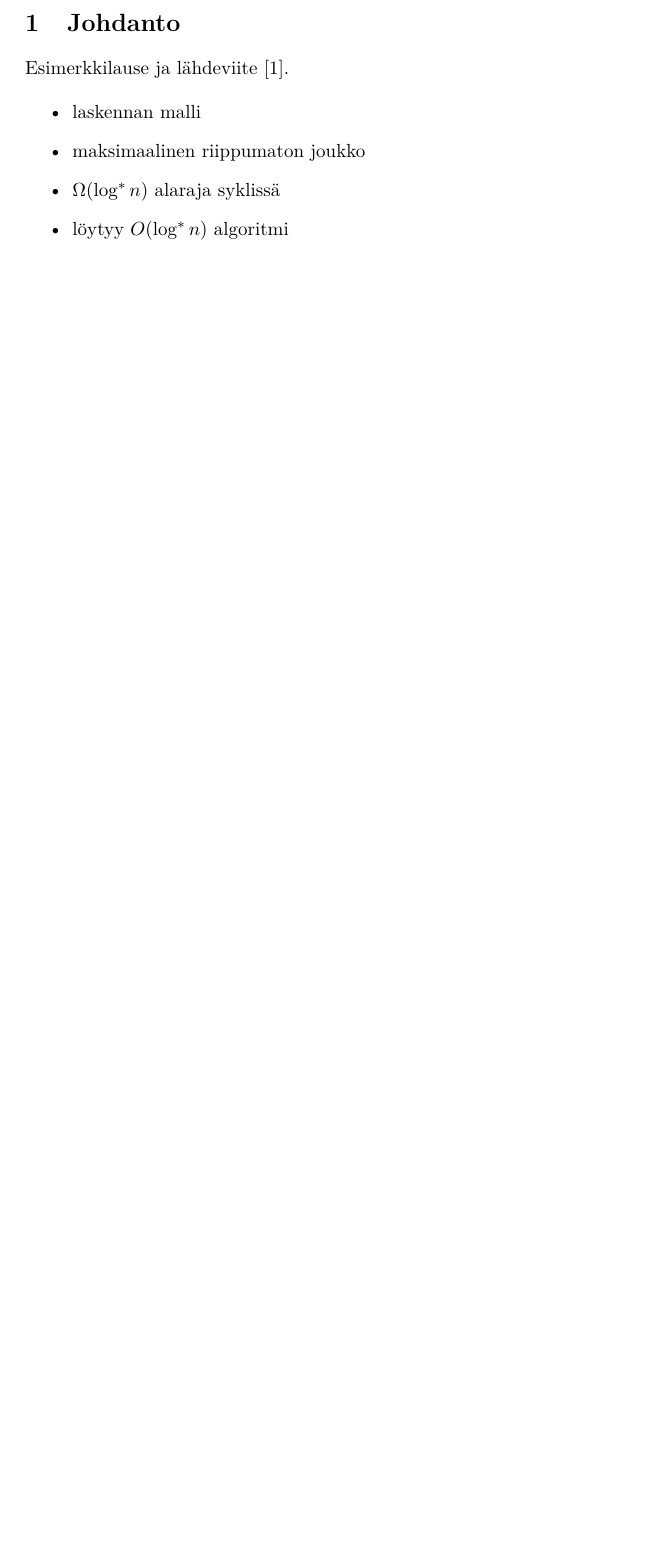
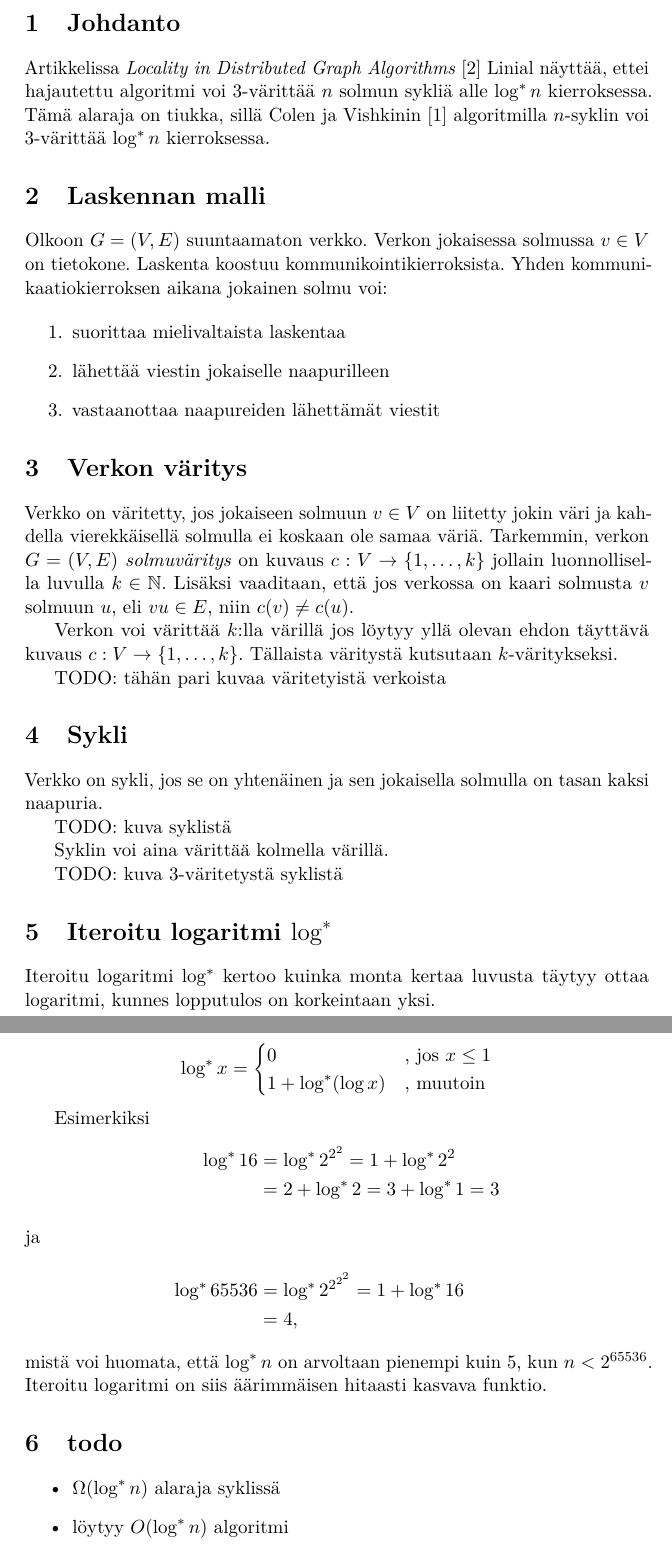
Before and after one commit to Fingerzam/tiki, a LaTeX document (referaatti.tex): part of page 4 of 4 before the commit and two parts of pages 4 and 5 of 5 after it, the two joined at a grey line, cut so that both start at the same text, the shorter picture padded with empty space. Compiled offline with pdfLaTeX.

Commit message:
Kirjoitettu määritelmiä

```diff
--- a/referaatti.tex
+++ b/referaatti.tex
@@ -62,6 +62,9 @@
 \theoremstyle{remark}
 \newtheorem*{huom}{Huomautus}
 
+\newcommand{\set}[1]{\left\{ #1 \right\}}
+\newcommand{\nat}{\mathbb{N}}
+
 
 % --- tktltiki2 options ---
 %
@@ -115,13 +118,83 @@
 
 \section{Johdanto}
 
-Esimerkkilause ja lähdeviite~\cite{linial92}.
+Artikkelissa \emph{Locality in Distributed Graph Algorithms}~\cite{linial92}
+Linial näyttää, ettei hajautettu algoritmi voi 3-värittää $n$ solmun sykliä
+alle ${\log^* n}$ kierroksessa. Tämä alaraja on tiukka, sillä Colen ja
+Vishkinin~\cite{colevishkin86} algoritmilla $n$-syklin voi 3-värittää ${\log^*
+n}$ kierroksessa.
+
+\section{Laskennan malli}
+
+Olkoon $G = (V,E)$ suuntaamaton verkko. Verkon jokaisessa solmussa $v \in V$ on
+tietokone. Laskenta koostuu kommunikointikierroksista. Yhden
+kommunikaatiokierroksen aikana jokainen solmu voi:
+
+\begin{enumerate}
+    \item suorittaa mielivaltaista laskentaa
+    \item lähettää viestin jokaiselle naapurilleen
+    \item vastaanottaa naapureiden lähettämät viestit
+\end{enumerate}
+
+\section{Verkon väritys}
+
+Verkko on väritetty, jos jokaiseen solmuun $v \in V$ on liitetty jokin väri ja
+kahdella vierekkäisellä solmulla ei koskaan ole samaa väriä. Tarkemmin, verkon
+$G = (V,E)$ \emph{solmuväritys} on kuvaus $c : V \rightarrow \set{1,\dots,k}$
+jollain luonnollisella luvulla $k \in \nat$. Lisäksi vaaditaan, että jos
+verkossa on kaari solmusta $v$ solmuun $u$, eli $vu \in E$, niin $c(v) \neq
+c(u)$.
+
+Verkon voi värittää $k$:lla värillä jos löytyy yllä olevan ehdon täyttävä
+kuvaus $c : V \rightarrow \set{1,\dots,k}$. Tällaista väritystä kutsutaan
+$k$-väritykseksi.
+
+TODO: tähän pari kuvaa väritetyistä verkoista
+
+\section{Sykli}
+
+Verkko on sykli, jos se on yhtenäinen ja sen jokaisella solmulla on tasan kaksi
+naapuria.
+
+TODO: kuva syklistä
+
+Syklin voi aina värittää kolmella värillä.
+
+TODO: kuva 3-väritetystä syklistä
+
+\section{Iteroitu logaritmi $\log^*$}
+
+Iteroitu logaritmi $\log^*$ kertoo kuinka monta kertaa luvusta täytyy ottaa
+logaritmi, kunnes lopputulos on korkeintaan yksi.
+
+\begin{equation*}
+    \log^* x =
+      \begin{cases}
+          0               &\text{, jos } x \leq 1 \\
+          1 + \log^* (\log x) &\text{, muutoin}
+      \end{cases}
+\end{equation*}
+
+Esimerkiksi
+%
+\begin{align*}
+    \log^* 16 &= \log^* 2^{2^2} = 1 + \log^* 2^2 \\
+              &= 2+ \log^* 2 = 3 + \log^* 1 = 3 \\
+\intertext{ja}
+    \log^* 65536 &= \log^* 2^{2^{2^2}} = 1 + \log^* 16 \\
+                 &= 4,
+\end{align*}
+%
+mistä voi huomata, että $\log^* n$ on arvoltaan pienempi kuin 5, kun $n <
+2^{65536}$. Iteroitu logaritmi on siis äärimmäisen hitaasti kasvava funktio.
+
+\section{todo}
 
 \begin{itemize}
-    \item laskennan malli
-    \item maksimaalinen riippumaton joukko
     \item $\Omega(\log^* n)$ alaraja syklissä
     \item löytyy $O(\log^* n)$ algoritmi
+    \item viitteet verkkoteoreettisten termien määritelmiin?
+    \item viite laskennan mallin määritelmän yhteyteen?
 \end{itemize}
 
 
```
Also changed, not shown: references-fi.bib (+12 -0 lines), referaatti.pdf.
